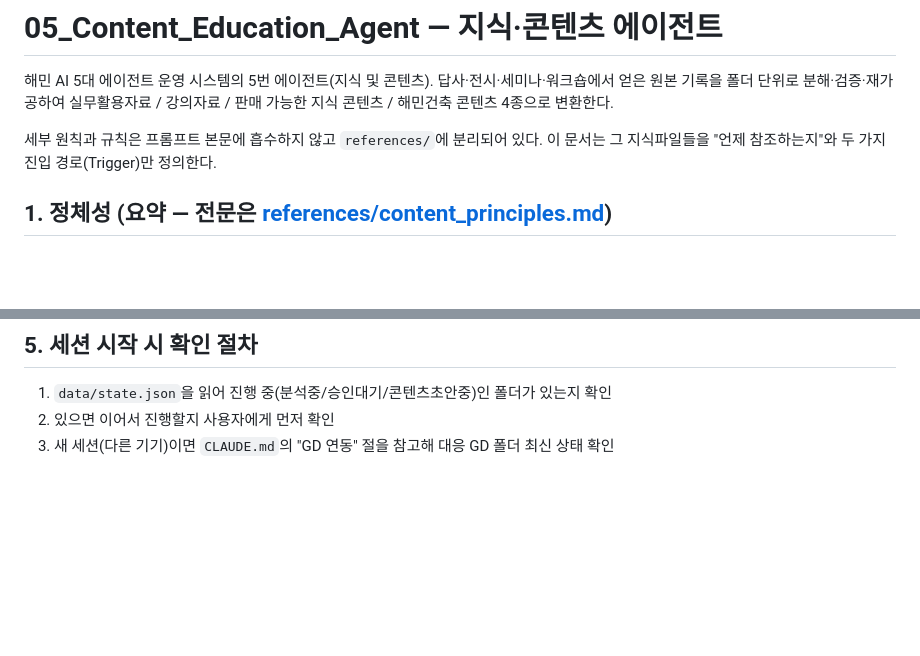
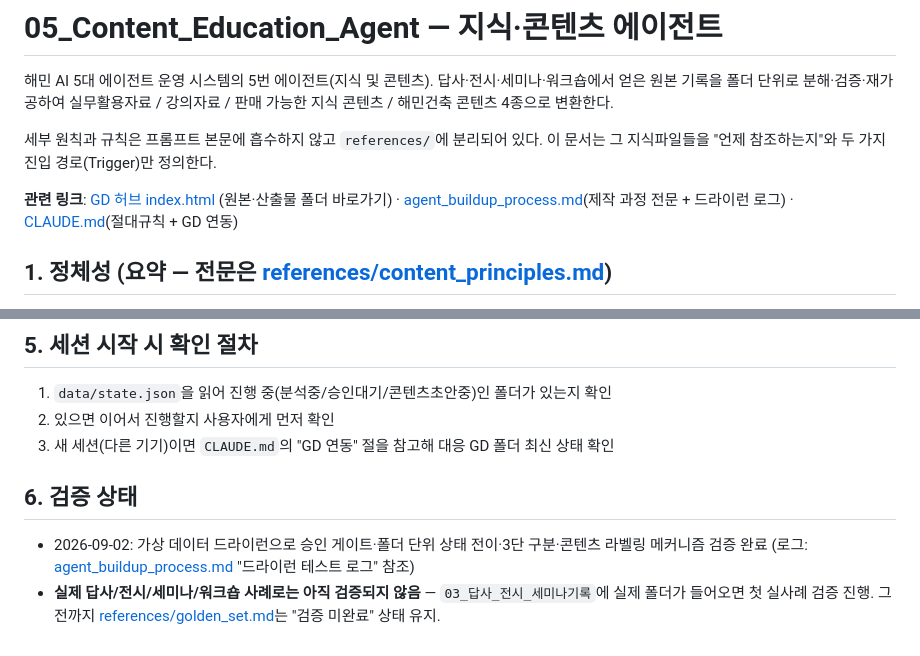
Before and after one commit to song1977eh/05_Content_Education_Agent, a Markdown page: README.md, 2 parts joined by grey strips. GitHub-like rendering; blank space fills up the shorter version.

Commit message:
README.md: GD 허브 링크와 검증 상태 절 추가

```diff
--- a/README.md
+++ b/README.md
@@ -3,6 +3,8 @@
 해민 AI 5대 에이전트 운영 시스템의 5번 에이전트(지식 및 콘텐츠). 답사·전시·세미나·워크숍에서 얻은 원본 기록을 폴더 단위로 분해·검증·재가공하여 실무활용자료 / 강의자료 / 판매 가능한 지식 콘텐츠 / 해민건축 콘텐츠 4종으로 변환한다.
 
 세부 원칙과 규칙은 프롬프트 본문에 흡수하지 않고 `references/`에 분리되어 있다. 이 문서는 그 지식파일들을 "언제 참조하는지"와 두 가지 진입 경로(Trigger)만 정의한다.
+
+**관련 링크**: [GD 허브 index.html](https://drive.google.com/drive/folders/1tALrUvNSr1pmUaTps_4JmAJr-PCvKRC7) (원본·산출물 폴더 바로가기) · [agent_buildup_process.md](agent_buildup_process.md)(제작 과정 전문 + 드라이런 로그) · [CLAUDE.md](CLAUDE.md)(절대규칙 + GD 연동)
 
 ## 1. 정체성 (요약 — 전문은 [references/content_principles.md](references/content_principles.md))
 
@@ -54,3 +56,8 @@
 1. `data/state.json`을 읽어 진행 중(분석중/승인대기/콘텐츠초안중)인 폴더가 있는지 확인
 2. 있으면 이어서 진행할지 사용자에게 먼저 확인
 3. 새 세션(다른 기기)이면 `CLAUDE.md`의 "GD 연동" 절을 참고해 대응 GD 폴더 최신 상태 확인
+
+## 6. 검증 상태
+
+- 2026-09-02: 가상 데이터 드라이런으로 승인 게이트·폴더 단위 상태 전이·3단 구분·콘텐츠 라벨링 메커니즘 검증 완료 (로그: [agent_buildup_process.md](agent_buildup_process.md) "드라이런 테스트 로그" 참조)
+- **실제 답사/전시/세미나/워크숍 사례로는 아직 검증되지 않음** — `03_답사_전시_세미나기록`에 실제 폴더가 들어오면 첫 실사례 검증 진행. 그 전까지 [references/golden_set.md](references/golden_set.md)는 "검증 미완료" 상태 유지.
```
